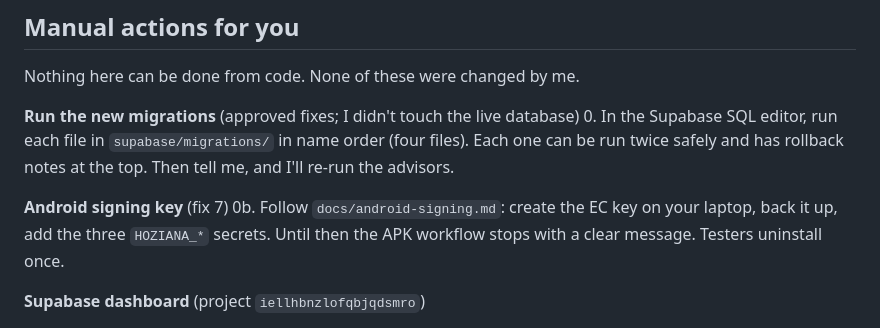
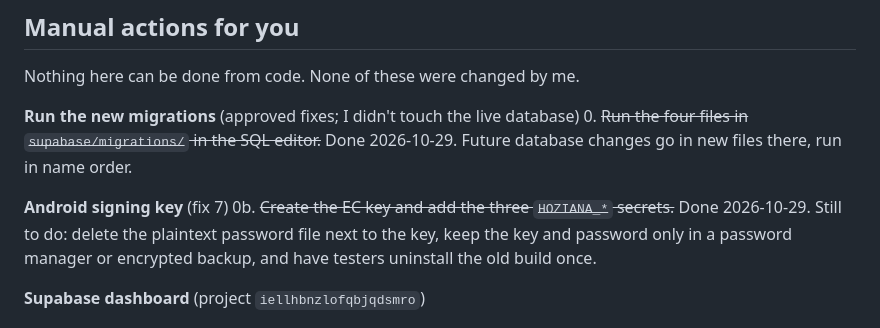
Before and after one commit to JeanFelixHAKIZIMANA/Hoziana_Hymn_App, a Markdown page: SECURITY_AUDIT.md, the part around one of its changes. Drawn GitHub-style.

```diff
--- a/SECURITY_AUDIT.md
+++ b/SECURITY_AUDIT.md
@@ -85,12 +93,13 @@ changes a flow or could lock you out if done in the wrong order.
 Nothing here can be done from code. None of these were changed by me.
 
 **Run the new migrations** (approved fixes; I didn't touch the live database)
-0. In the Supabase SQL editor, run each file in `supabase/migrations/` in name order (four files). Each one
-   can be run twice safely and has rollback notes at the top. Then tell me, and I'll re-run the advisors.
+0. ~~Run the four files in `supabase/migrations/` in the SQL editor.~~ Done 2026-10-29. Future database
+   changes go in new files there, run in name order.
 
 **Android signing key** (fix 7)
-0b. Follow `docs/android-signing.md`: create the EC key on your laptop, back it up, add the three
-    `HOZIANA_*` secrets. Until then the APK workflow stops with a clear message. Testers uninstall once.
+0b. ~~Create the EC key and add the three `HOZIANA_*` secrets.~~ Done 2026-10-29. Still to do: delete the
+    plaintext password file next to the key, keep the key and password only in a password manager or encrypted
+    backup, and have testers uninstall the old build once.
 
 **Supabase dashboard** (project `iellhbnzlofqbjqdsmro`)
 1. Authentication → Sign In / Providers: confirm **Allow new users to sign up** is **off** (I couldn't read this setting from here).
```
Also changed, not shown: other parts of SECURITY_AUDIT.md (+20 -12 lines).
